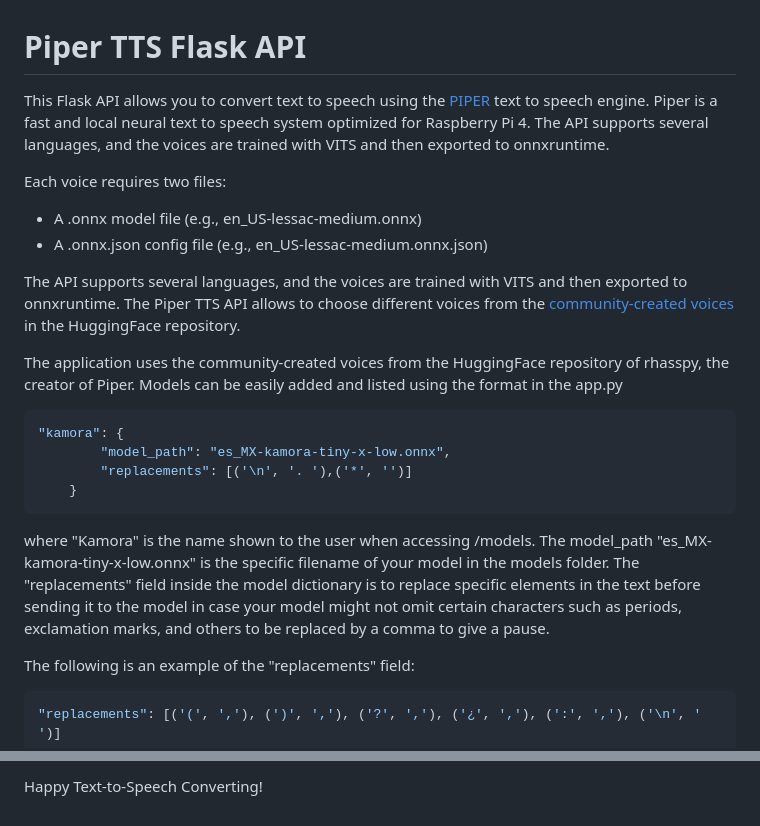
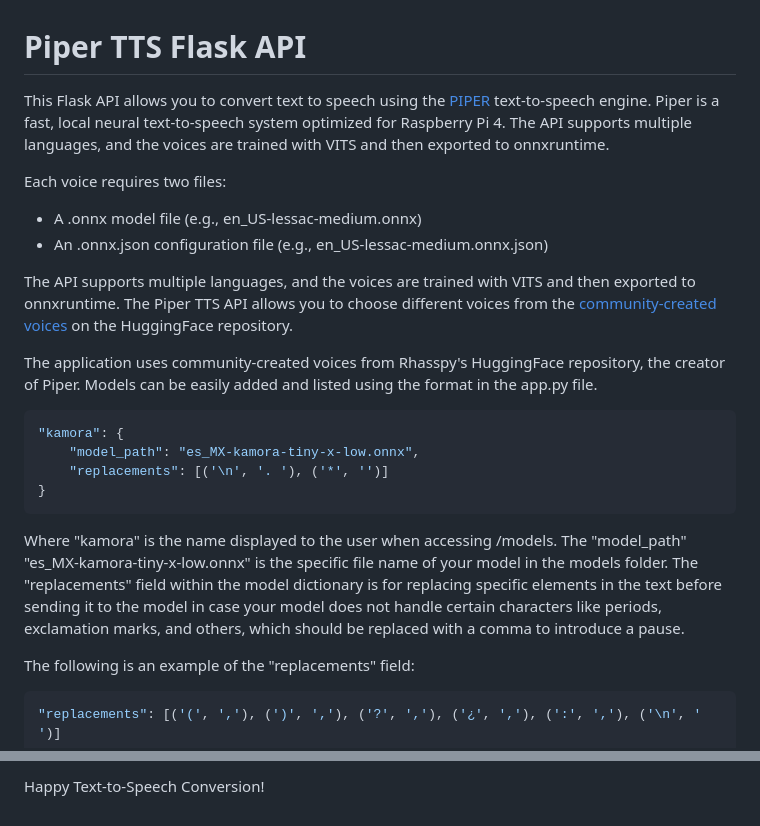
Before and after one commit to HirCoir/Piper-TTS-Tools, a Markdown page: readme.md, 2 parts joined by grey strips. Rendered like a GitHub page.

````diff
--- a/readme.md
+++ b/readme.md
@@ -1,25 +1,24 @@
 # Piper TTS Flask API
 
-This Flask API allows you to convert text to speech using the [PIPER](https://github.com/rhasspy/piper) text to speech engine. Piper is a fast and local neural text to speech system optimized for Raspberry Pi 4. The API supports several languages, and the voices are trained with VITS and then exported to onnxruntime.
-
+This Flask API allows you to convert text to speech using the [PIPER](https://github.com/rhasspy/piper) text-to-speech engine. Piper is a fast, local neural text-to-speech system optimized for Raspberry Pi 4. The API supports multiple languages, and the voices are trained with VITS and then exported to onnxruntime.
 
 Each voice requires two files:
 
 - A .onnx model file (e.g., en_US-lessac-medium.onnx)
-- A .onnx.json config file (e.g., en_US-lessac-medium.onnx.json)
+- An .onnx.json configuration file (e.g., en_US-lessac-medium.onnx.json)
 
-The API supports several languages, and the voices are trained with VITS and then exported to onnxruntime. The Piper TTS API allows to choose different voices from the [community-created voices](https://huggingface.co/rhasspy/piper-voices/tree/main) in the HuggingFace repository.
+The API supports multiple languages, and the voices are trained with VITS and then exported to onnxruntime. The Piper TTS API allows you to choose different voices from the [community-created voices](https://huggingface.co/rhasspy/piper-voices/tree/main) on the HuggingFace repository.
 
-The application uses the community-created voices from the HuggingFace repository of rhasspy, the creator of Piper. Models can be easily added and listed using the format in the app.py
+The application uses community-created voices from Rhasspy's HuggingFace repository, the creator of Piper. Models can be easily added and listed using the format in the app.py file.
 
 ```python
 "kamora": {
-        "model_path": "es_MX-kamora-tiny-x-low.onnx",
-        "replacements": [('\n', '. '),('*', '')]
-    }
+    "model_path": "es_MX-kamora-tiny-x-low.onnx",
+    "replacements": [('\n', '. '), ('*', '')]
+}
 ```
-where "Kamora" is the name shown to the user when accessing /models.
-The model_path "es_MX-kamora-tiny-x-low.onnx" is the specific filename of your model in the models folder. The "replacements" field inside the model dictionary is to replace specific elements in the text before sending it to the model in case your model might not omit certain characters such as periods, exclamation marks, and others to be replaced by a comma to give a pause.
+Where "kamora" is the name displayed to the user when accessing /models.
+The "model_path" "es_MX-kamora-tiny-x-low.onnx" is the specific file name of your model in the models folder. The "replacements" field within the model dictionary is for replacing specific elements in the text before sending it to the model in case your model does not handle certain characters like periods, exclamation marks, and others, which should be replaced with a comma to introduce a pause.
 
 The following is an example of the "replacements" field:
 
@@ -141,2 +206,2 @@ Remember to review the licensing information for the voice models you're using.
 
-Happy Text-to-Speech Converting!
+Happy Text-to-Speech Conversion!
````
Also changed, not shown: other parts of readme.md (+83 -17 lines).
